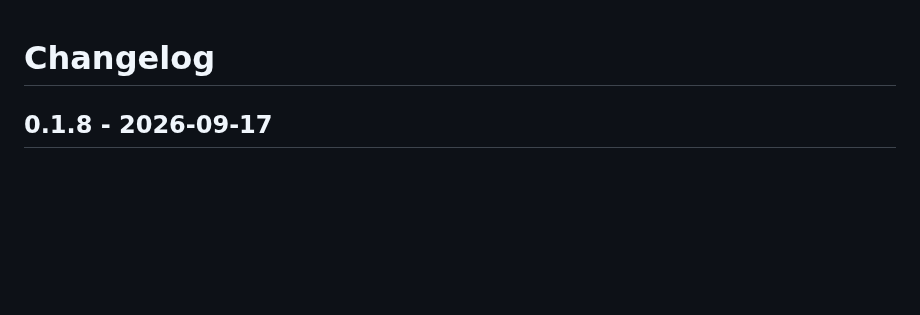
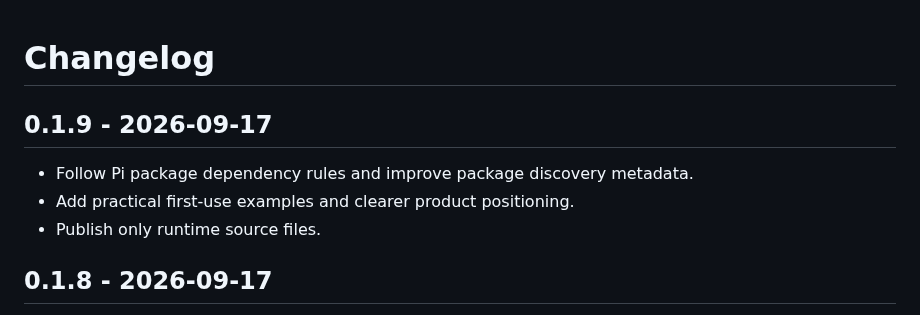
Before and after one commit to alexshpunt/pi-agent-teleport, a Markdown page: CHANGELOG.md, the part around the change. Rendered like a GitHub page; blank space fills up the shorter version.

```diff
--- a/CHANGELOG.md
+++ b/CHANGELOG.md
@@ -1,4 +1,10 @@
 # Changelog
+
+## 0.1.9 - 2026-09-17
+
+- Follow Pi package dependency rules and improve package discovery metadata.
+- Add practical first-use examples and clearer product positioning.
+- Publish only runtime source files.
 
 ## 0.1.8 - 2026-09-17
 
```
Also changed, not shown: README.md (+20 -5 lines), assets/social-preview.png (added), 2 other files.
